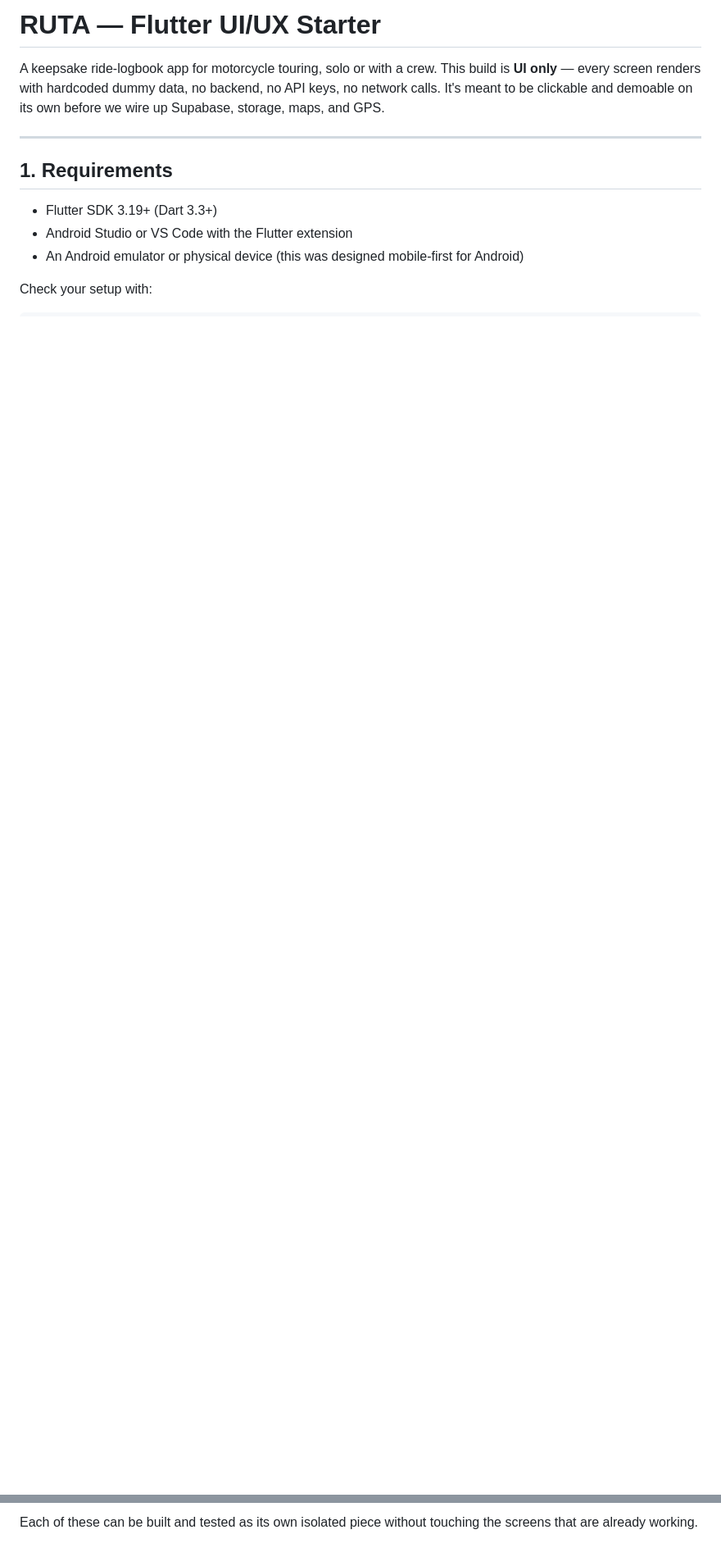
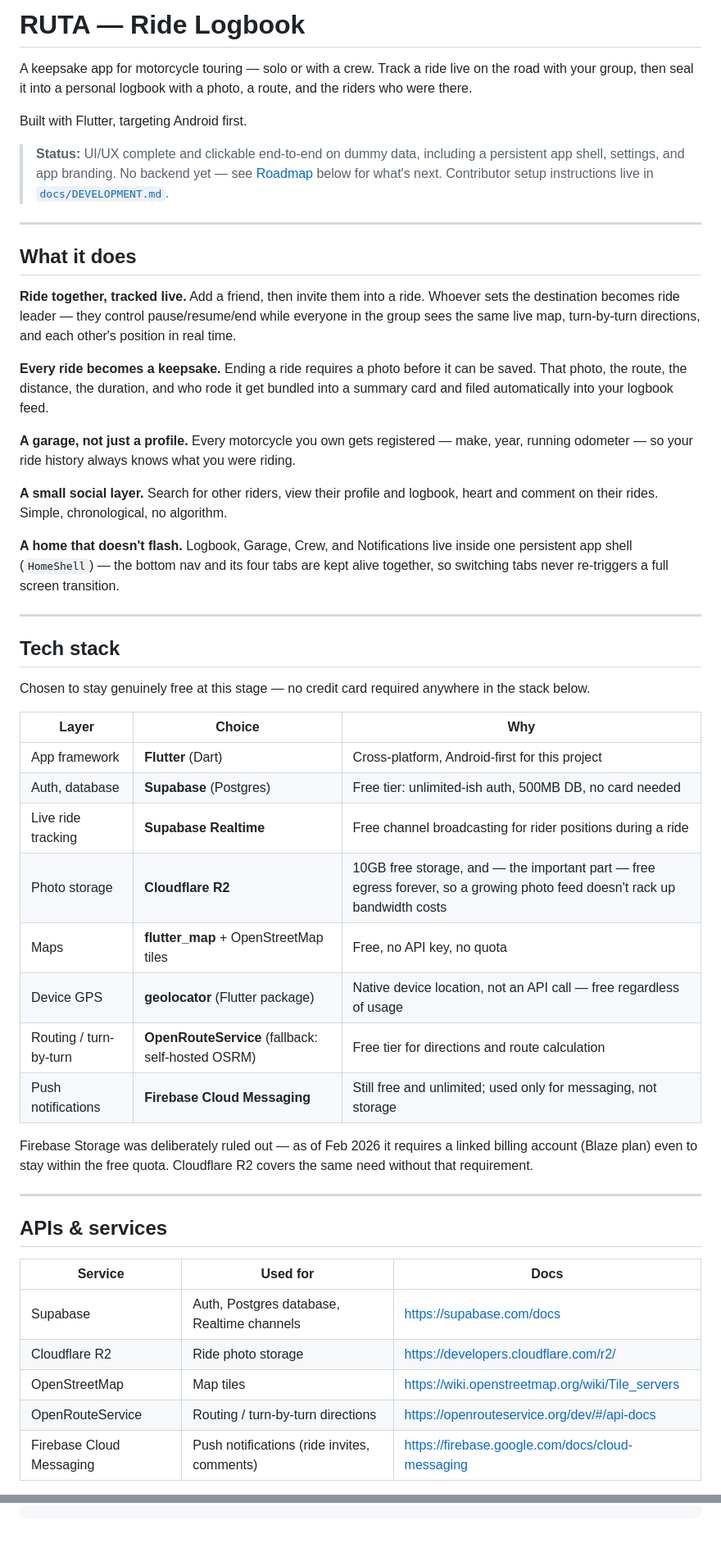
Before and after one commit to yukjidam/ruta, a Markdown page: README.md, 2 parts joined by grey strips. Shown at 82% size. Drawn GitHub-style; blank space fills up the shorter version.

Commit message:
docs: revised markdown
Updated project description and features for the Ride Logbook app. Revised sections on requirements, tech stack, and roadmap.

```diff
--- a/README.md
+++ b/README.md
@@ -1,16 +1,76 @@
-# RUTA — Flutter UI/UX Starter
+# RUTA — Ride Logbook
 
-A keepsake ride-logbook app for motorcycle touring, solo or with a crew.
-This build is **UI only** — every screen renders with hardcoded dummy data,
-no backend, no API keys, no network calls. It's meant to be clickable and
-demoable on its own before we wire up Supabase, storage, maps, and GPS.
+A keepsake app for motorcycle touring — solo or with a crew. Track a ride
+live on the road with your group, then seal it into a personal logbook
+with a photo, a route, and the riders who were there.
+
+Built with Flutter, targeting Android first.
+
+> **Status:** UI/UX complete and clickable end-to-end on dummy data,
+> including a persistent app shell, settings, and app branding.
+> No backend yet — see [Roadmap](#roadmap) below for what's next.
+> Contributor setup instructions live in
+> [`docs/DEVELOPMENT.md`](docs/DEVELOPMENT.md).
 
 ---
 
-## 1. Requirements
+## What it does
 
-- Flutter SDK 3.19+ (Dart 3.3+)
-- Android Studio or VS Code with the Flutter extension
-- An Android emulator or physical device (this was designed mobile-first for Android)
+**Ride together, tracked live.**
+Add a friend, then invite them into a ride. Whoever sets the destination
+becomes ride leader — they control pause/resume/end while everyone in the
+group sees the same live map, turn-by-turn directions, and each other's
+position in real time.
 
-Check your setup with:
+**Every ride becomes a keepsake.**
+Ending a ride requires a photo before it can be saved. That photo, the
+route, the distance, the duration, and who rode it get bundled into a
+summary card and filed automatically into your logbook feed.
+
+**A garage, not just a profile.**
+Every motorcycle you own gets registered — make, year, running odometer —
+so your ride history always knows what you were riding.
+
+**A small social layer.**
+Search for other riders, view their profile and logbook, heart and
+comment on their rides. Simple, chronological, no algorithm.
+
+**A home that doesn't flash.**
+Logbook, Garage, Crew, and Notifications live inside one persistent app
+shell (`HomeShell`) — the bottom nav and its four tabs are kept alive
+together, so switching tabs never re-triggers a full screen transition.
+
+---
+
+## Tech stack
+
+Chosen to stay genuinely free at this stage — no credit card required
+anywhere in the stack below.
+
+| Layer | Choice | Why |
+|---|---|---|
+| App framework | **Flutter** (Dart) | Cross-platform, Android-first for this project |
+| Auth, database | **Supabase** (Postgres) | Free tier: unlimited-ish auth, 500MB DB, no card needed |
+| Live ride tracking | **Supabase Realtime** | Free channel broadcasting for rider positions during a ride |
+| Photo storage | **Cloudflare R2** | 10GB free storage, and — the important part — free egress forever, so a growing photo feed doesn't rack up bandwidth costs |
+| Maps | **flutter_map** + OpenStreetMap tiles | Free, no API key, no quota |
+| Device GPS | **geolocator** (Flutter package) | Native device location, not an API call — free regardless of usage |
+| Routing / turn-by-turn | **OpenRouteService** (fallback: self-hosted OSRM) | Free tier for directions and route calculation |
+| Push notifications | **Firebase Cloud Messaging** | Still free and unlimited; used only for messaging, not storage |
+
+Firebase Storage was deliberately ruled out — as of Feb 2026 it requires a
+linked billing account (Blaze plan) even to stay within the free quota.
+Cloudflare R2 covers the same need without that requirement.
+
+---
+
+## APIs & services
+
+| Service | Used for | Docs |
+|---|---|---|
+| Supabase | Auth, Postgres database, Realtime channels | https://supabase.com/docs |
+| Cloudflare R2 | Ride photo storage | https://developers.cloudflare.com/r2/ |
+| OpenStreetMap | Map tiles | https://wiki.openstreetmap.org/wiki/Tile_servers |
+| OpenRouteService | Routing / turn-by-turn directions | https://openrouteservice.org/dev/#/api-docs |
+| Firebase Cloud Messaging | Push notifications (ride invites, comments) | https://firebase.google.com/docs/cloud-messaging |
+
@@ -203,2 +168,0 @@ purely feature work now.
-Each of these can be built and tested as its own isolated piece without
-touching the screens that are already working.
```
Also changed, not shown: other parts of README.md (+87 -181 lines).
